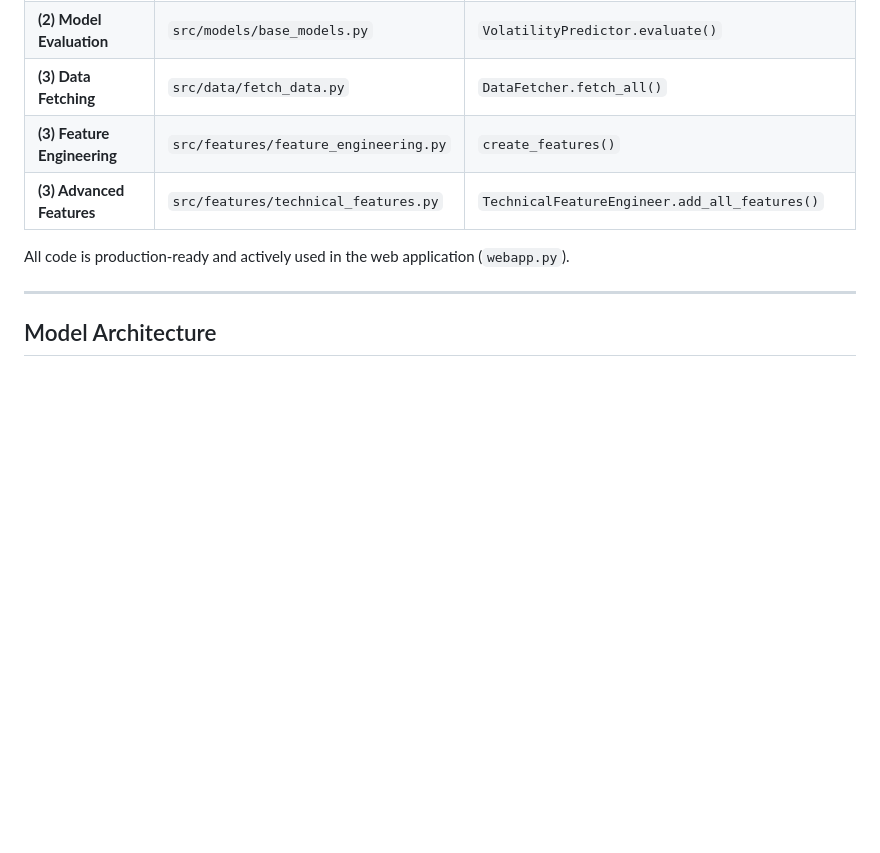
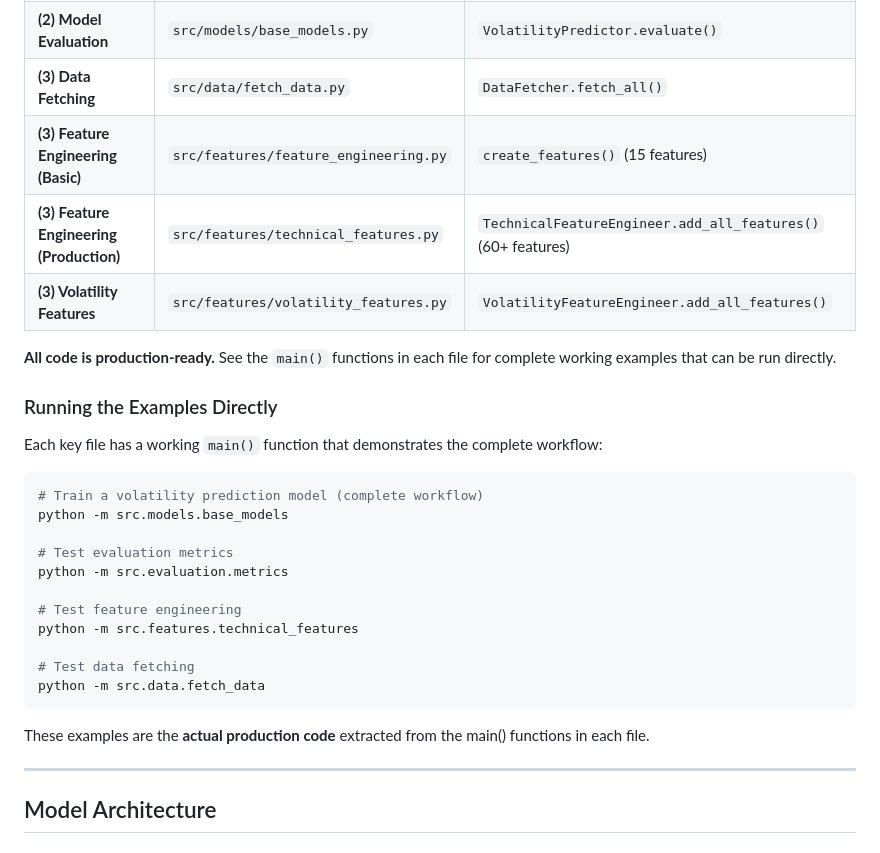
Before and after one commit to weilalicia7/ML-Assets-Price-Prediction, a Markdown page: README.md, the part around one of its changes. Rendered like a GitHub page; blank space fills up the shorter version.

````diff
--- a/README.md
+++ b/README.md
@@ -351,10 +383,31 @@ full_features = full_features.dropna()  # Remove NaN from rolling windows
 | **(2) Train/Test Split** | `src/models/base_models.py` | `VolatilityPredictor.prepare_data()` |
 | **(2) Model Evaluation** | `src/models/base_models.py` | `VolatilityPredictor.evaluate()` |
 | **(3) Data Fetching** | `src/data/fetch_data.py` | `DataFetcher.fetch_all()` |
-| **(3) Feature Engineering** | `src/features/feature_engineering.py` | `create_features()` |
-| **(3) Advanced Features** | `src/features/technical_features.py` | `TechnicalFeatureEngineer.add_all_features()` |
+| **(3) Feature Engineering (Basic)** | `src/features/feature_engineering.py` | `create_features()` (15 features) |
+| **(3) Feature Engineering (Production)** | `src/features/technical_features.py` | `TechnicalFeatureEngineer.add_all_features()` (60+ features) |
+| **(3) Volatility Features** | `src/features/volatility_features.py` | `VolatilityFeatureEngineer.add_all_features()` |
 
-All code is production-ready and actively used in the web application (`webapp.py`).
+**All code is production-ready.** See the `main()` functions in each file for complete working examples that can be run directly.
+
+### Running the Examples Directly
+
+Each key file has a working `main()` function that demonstrates the complete workflow:
+
+```bash
+# Train a volatility prediction model (complete workflow)
+python -m src.models.base_models
+
+# Test evaluation metrics
+python -m src.evaluation.metrics
+
+# Test feature engineering
+python -m src.features.technical_features
+
+# Test data fetching
+python -m src.data.fetch_data
+```
+
+These examples are the **actual production code** extracted from the main() functions in each file.
 
 ---
 
````
Also changed, not shown: other parts of README.md (+67 -35 lines).
